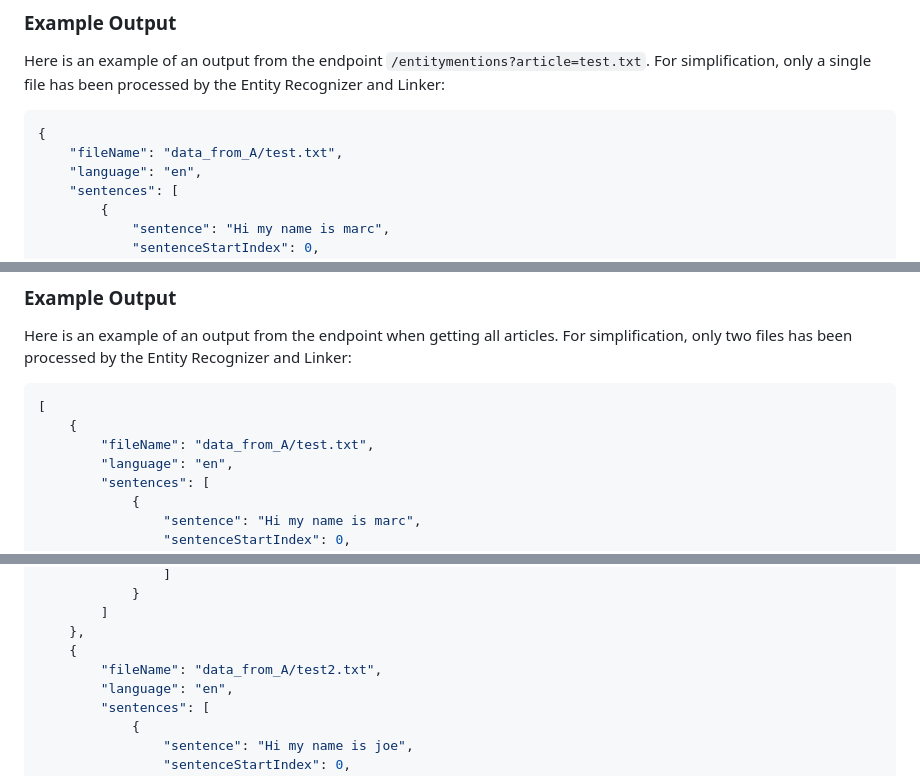
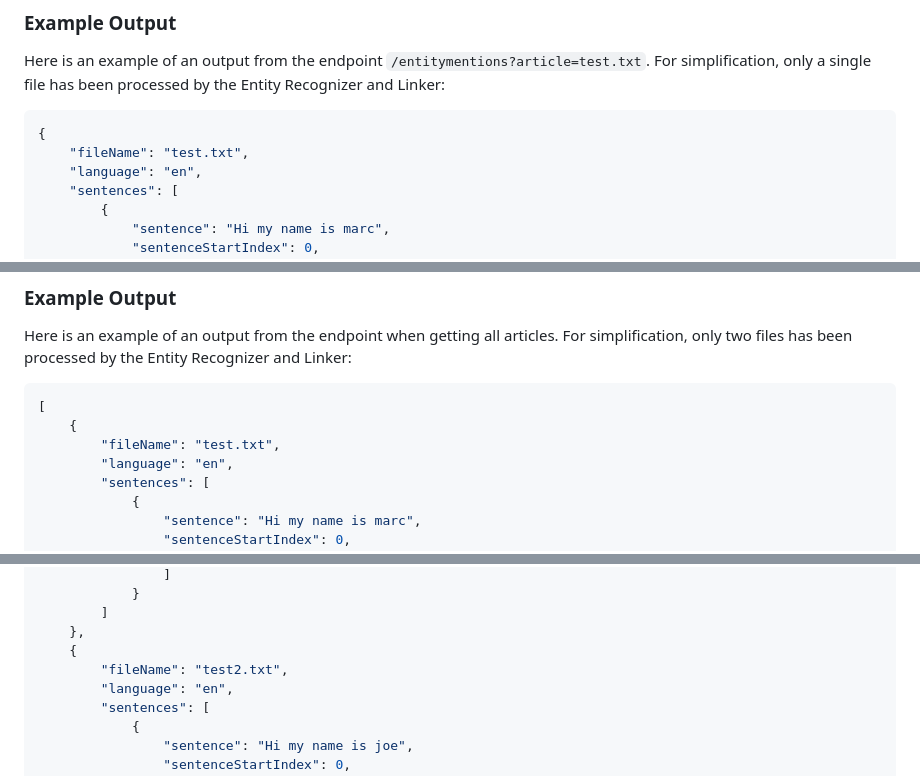
Before and after one commit to Knox-AAU/PreProcessingLayer_EntityRecognitionAndLinking, a Markdown page: docs/api.md, 3 parts joined by grey strips. Drawn GitHub-style.

Commit message:
remove redundant "files_from_A" thing in the docs

````diff
--- a/docs/api.md
+++ b/docs/api.md
@@ -38,7 +38,7 @@ Here is an example of an output from the endpoint `/entitymentions?article=test.
 
 ```JSON
 {
-    "fileName": "data_from_A/test.txt",
+    "fileName": "test.txt",
     "language": "en",
     "sentences": [
         {
@@ -98,7 +98,7 @@ Here is an example of an output from the endpoint when getting all articles. For
 ```JSON
 [
     {
-        "fileName": "data_from_A/test.txt",
+        "fileName": "test.txt",
         "language": "en",
         "sentences": [
             {
@@ -119,7 +119,7 @@ Here is an example of an output from the endpoint when getting all articles. For
         ]
     },
     {
-        "fileName": "data_from_A/test2.txt",
+        "fileName": "test2.txt",
         "language": "en",
         "sentences": [
             {
````
